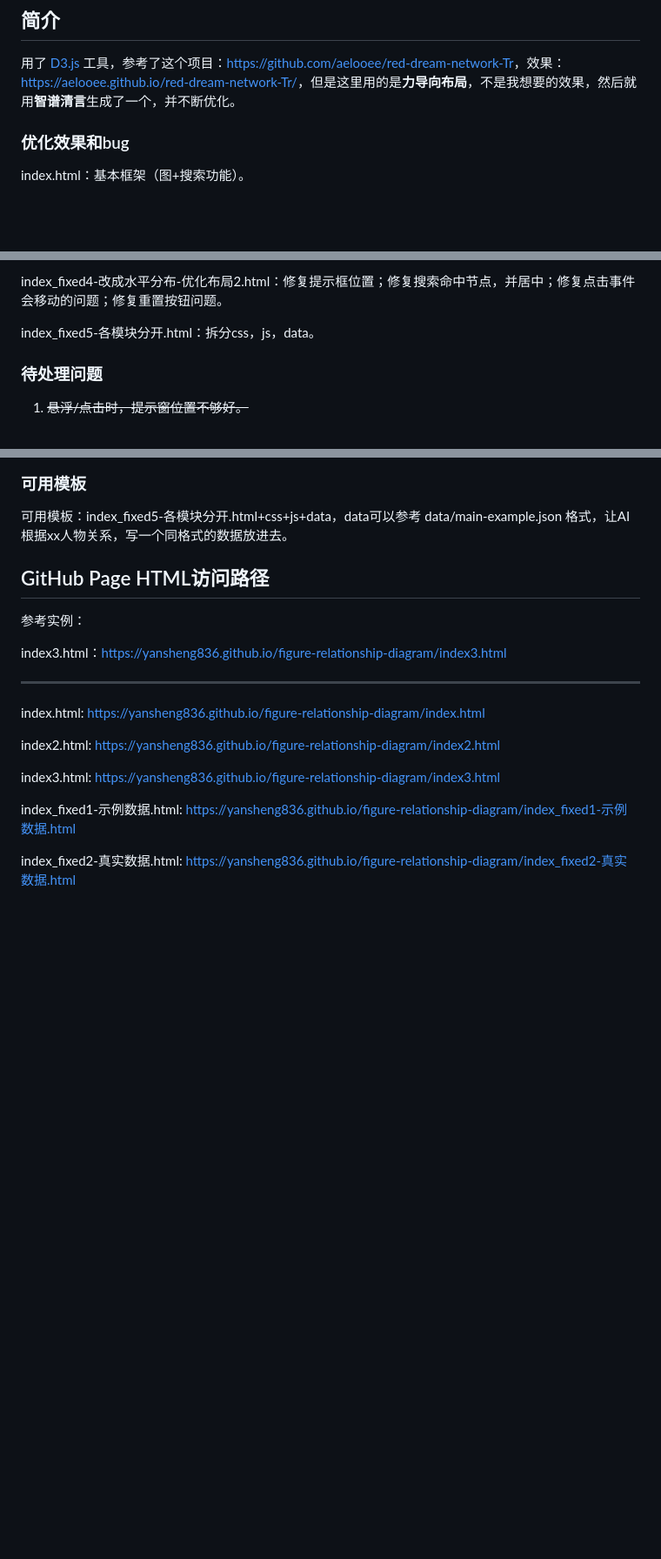
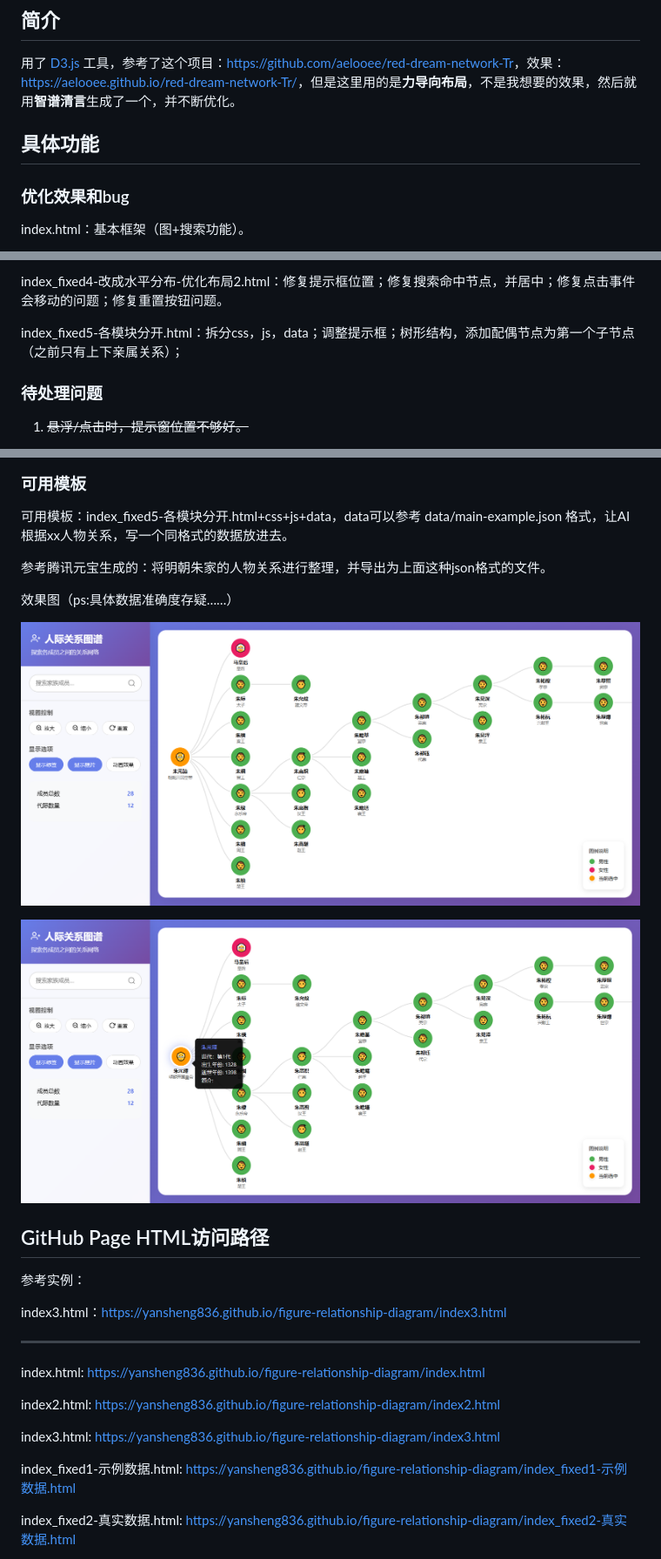
Before and after one commit to yansheng836/figure-relationship-diagram, a Markdown page: README.md, 3 parts joined by grey strips. Shown: that part at 87% size. Drawn GitHub-style; pictures changed too: README.assets/image-20251004000605324.png (added), README.assets/image-20251004000758322.png (added); blank space fills up the shorter version.

```diff
--- a/README.md
+++ b/README.md
@@ -5,6 +5,8 @@
 ## 简介
 
 用了 [D3.js](https://github.com/d3/d3) 工具，参考了这个项目：<https://github.com/aelooee/red-dream-network-Tr>，效果：<https://aelooee.github.io/red-dream-network-Tr/>，但是这里用的是**力导向布局**，不是我想要的效果，然后就用**智谱清言**生成了一个，并不断优化。
+
+## 具体功能
 
 ### 优化效果和bug
 
@@ -26,7 +28,7 @@ index_fixed4-改成水平分布-优化布局.html：调整节点之间的距离
 
 index_fixed4-改成水平分布-优化布局2.html：修复提示框位置；修复搜索命中节点，并居中；修复点击事件会移动的问题；修复重置按钮问题。
 
-index_fixed5-各模块分开.html：拆分css，js，data。
+index_fixed5-各模块分开.html：拆分css，js，data；调整提示框；树形结构，添加配偶节点为第一个子节点（之前只有上下亲属关系）；
 
 ### 待处理问题
 
@@ -44,6 +46,14 @@ index_fixed5-各模块分开.html：拆分css，js，data。
 ### 可用模板
 
 可用模板：index_fixed5-各模块分开.html+css+js+data，data可以参考 data/main-example.json 格式，让AI根据xx人物关系，写一个同格式的数据放进去。
+
+参考腾讯元宝生成的：将明朝朱家的人物关系进行整理，并导出为上面这种json格式的文件。
+
+效果图（ps:具体数据准确度存疑……）
+
+![image-20251004000605324](README.assets/image-20251004000605324.png)
+
+![image-20251004000758322](README.assets/image-20251004000758322.png)
 
 ## GitHub Page HTML访问路径
 
```
Also changed, not shown: 3 other files.
